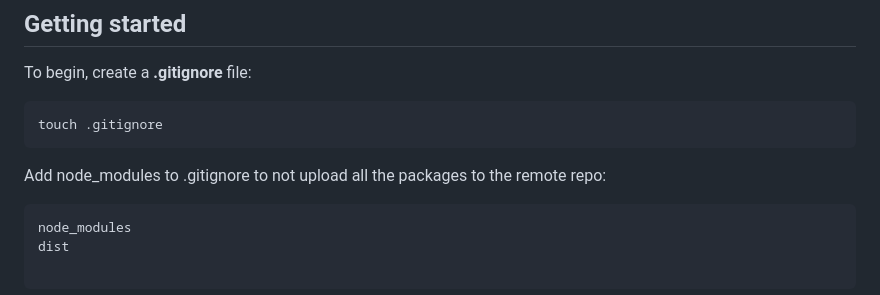
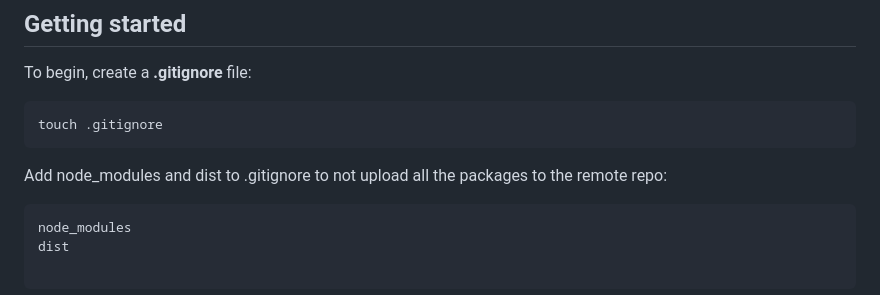
Before and after one commit to arturopstem/webpack-config, a Markdown page: README.md, the part around the change. Rendered like a GitHub page.

Commit message:
Update README gitignore section

````diff
--- a/README.md
+++ b/README.md
@@ -15,7 +15,7 @@ To begin, create a **.gitignore** file:
 touch .gitignore
 ```
 
-Add node_modules to .gitignore to not upload all the packages to the remote repo:
+Add node_modules and dist to .gitignore to not upload all the packages to the remote repo:
 
 ```txt
 node_modules
````
